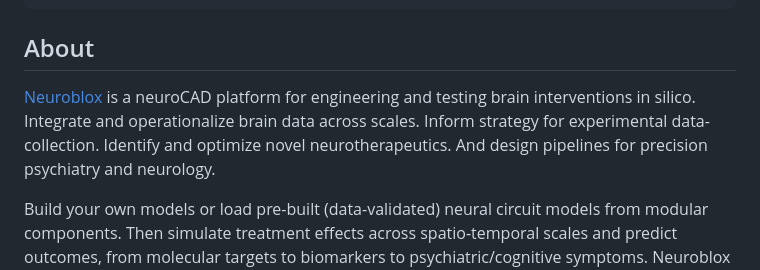
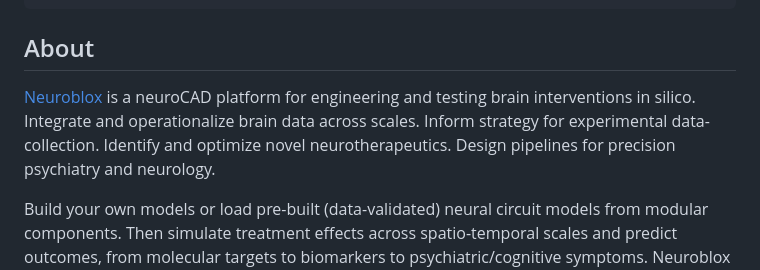
Before and after one commit to Neuroblox/Neuroblox.jl, a Markdown page: README.md, the part around the change. Drawn GitHub-style.

```diff
--- a/README.md
+++ b/README.md
@@ -22,7 +22,7 @@ Pkg.add("Neuroblox")
 
 ## About
 
-[Neuroblox](neuroblox.ai) is a neuroCAD platform for engineering and testing brain interventions in silico.  Integrate and operationalize brain data across scales.  Inform strategy for experimental data-collection.  Identify and optimize novel neurotherapeutics.  And design pipelines for precision psychiatry and neurology.
+[Neuroblox](neuroblox.ai) is a neuroCAD platform for engineering and testing brain interventions in silico.  Integrate and operationalize brain data across scales.  Inform strategy for experimental data-collection.  Identify and optimize novel neurotherapeutics.  Design pipelines for precision psychiatry and neurology.
 
 Build your own models or load pre-built (data-validated) neural circuit models from modular components.  Then simulate treatment effects across spatio-temporal scales and predict outcomes, from molecular targets to biomarkers to psychiatric/cognitive symptoms.  Neuroblox uses libraries of modular neurobiological building blocks ("blox") that snap together like components in a circuit diagram.
 
```
